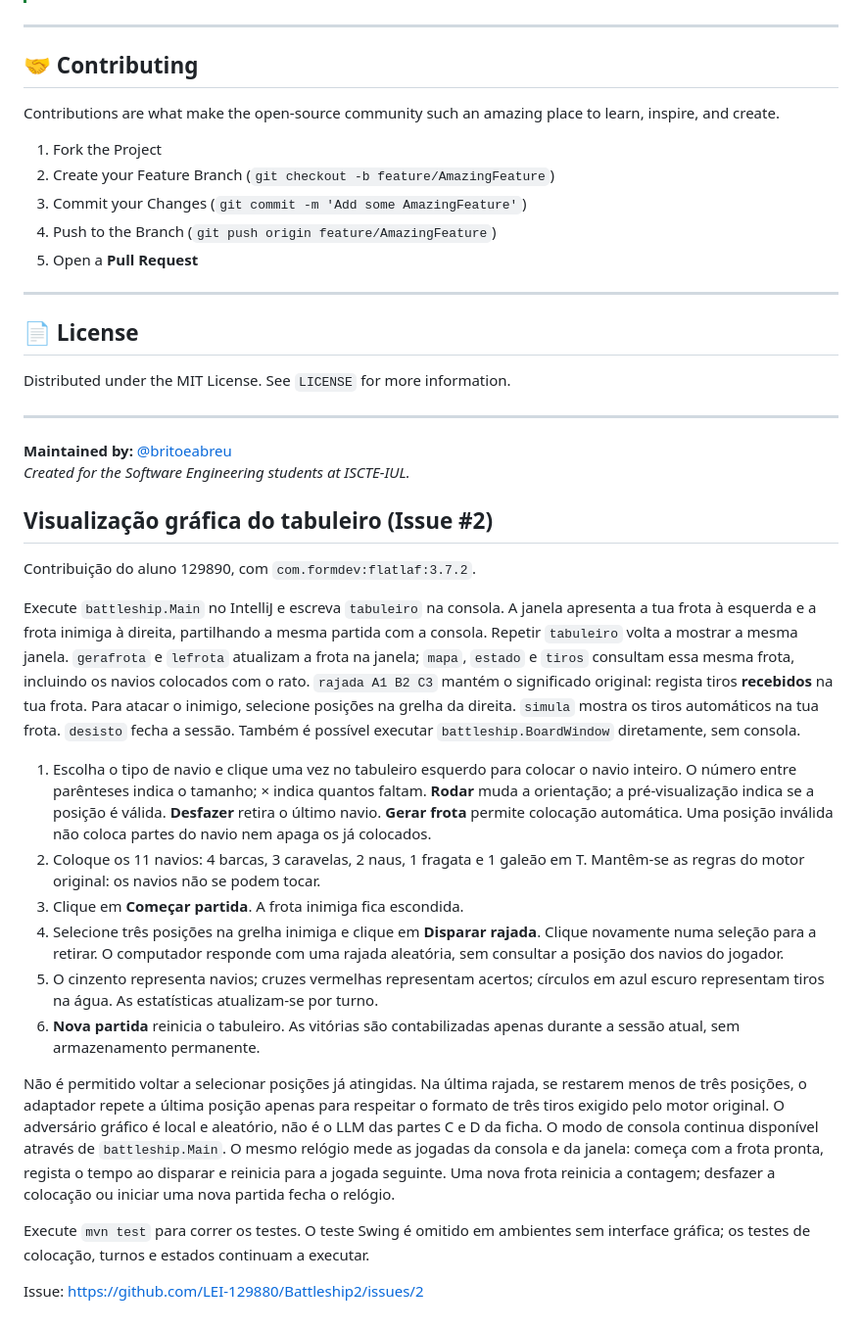
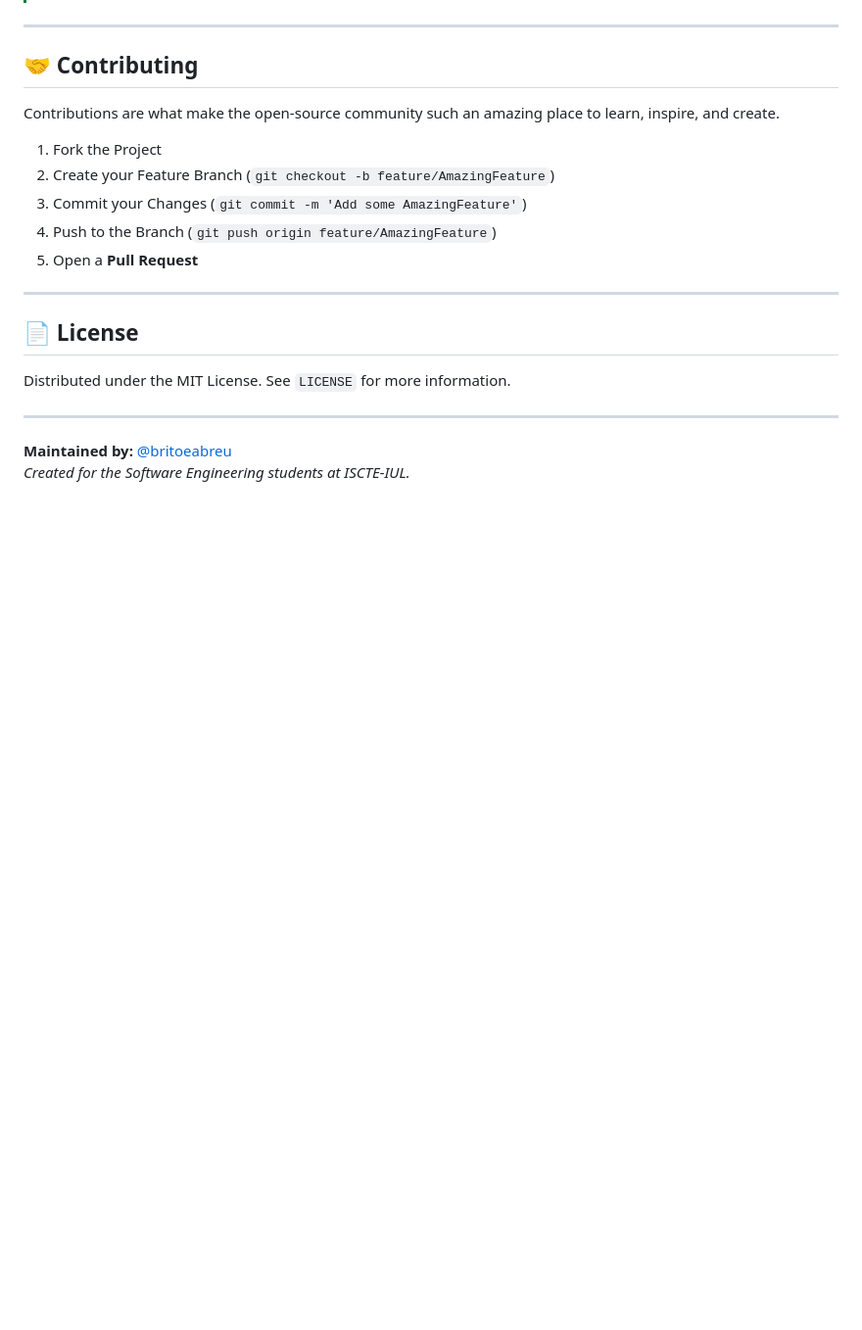
Before and after one commit to LEI-129880/Battleship2, a Markdown page: Battleship2-main/README.md, the part around the change. Shown at 98% size. GitHub-like rendering; blank space fills up the shorter version.

Commit message:
Remove graphical board visualization section

```diff
--- a/Battleship2-main/README.md
+++ b/Battleship2-main/README.md
@@ -149,48 +149,3 @@ Distributed under the MIT License. See `LICENSE` for more information.
 ---
 **Maintained by:** [@britoeabreu](https://github.com/britoeabreu)
 *Created for the Software Engineering students at ISCTE-IUL.*
-
-
-## Visualização gráfica do tabuleiro (Issue #2)
-
-Contribuição do aluno 129890, com `com.formdev:flatlaf:3.7.2`.
-
-Execute `battleship.Main` no IntelliJ e escreva `tabuleiro` na consola. A janela
-apresenta a tua frota à esquerda e a frota inimiga à direita, partilhando a mesma
-partida com a consola. Repetir `tabuleiro` volta a mostrar a mesma janela.
-`gerafrota` e `lefrota` atualizam a frota na janela; `mapa`, `estado` e `tiros`
-consultam essa mesma frota, incluindo os navios colocados com o rato.
-`rajada A1 B2 C3` mantém o significado original: regista tiros **recebidos** na tua
-frota. Para atacar o inimigo, selecione posições na grelha da direita.
-`simula` mostra os tiros automáticos na tua frota. `desisto` fecha a sessão.
-Também é possível executar `battleship.BoardWindow` diretamente, sem consola.
-
-1. Escolha o tipo de navio e clique uma vez no tabuleiro esquerdo para colocar
-   o navio inteiro. O número entre parênteses indica o tamanho; × indica quantos faltam.
-   **Rodar** muda a orientação; a pré-visualização indica se a posição é válida.
-   **Desfazer** retira o último navio. **Gerar frota** permite colocação automática.
-   Uma posição inválida não coloca partes do navio nem apaga os já colocados.
-2. Coloque os 11 navios: 4 barcas, 3 caravelas, 2 naus, 1 fragata e 1 galeão em T.
-   Mantêm-se as regras do motor original: os navios não se podem tocar.
-3. Clique em **Começar partida**. A frota inimiga fica escondida.
-4. Selecione três posições na grelha inimiga e clique em **Disparar rajada**.
-   Clique novamente numa seleção para a retirar. O computador responde com
-   uma rajada aleatória, sem consultar a posição dos navios do jogador.
-5. O cinzento representa navios; cruzes vermelhas representam acertos; círculos
-   em azul escuro representam tiros na água. As estatísticas atualizam-se por turno.
-6. **Nova partida** reinicia o tabuleiro. As vitórias são contabilizadas apenas
-   durante a sessão atual, sem armazenamento permanente.
-
-Não é permitido voltar a selecionar posições já atingidas. Na última rajada,
-se restarem menos de três posições, o adaptador repete a última posição apenas
-para respeitar o formato de três tiros exigido pelo motor original.
-O adversário gráfico é local e aleatório, não é o LLM das partes C e D da ficha.
-O modo de consola continua disponível através de `battleship.Main`.
-O mesmo relógio mede as jogadas da consola e da janela: começa com a frota pronta,
-regista o tempo ao disparar e reinicia para a jogada seguinte. Uma nova frota
-reinicia a contagem; desfazer a colocação ou iniciar uma nova partida fecha o relógio.
-
-Execute `mvn test` para correr os testes. O teste Swing é omitido em ambientes
-sem interface gráfica; os testes de colocação, turnos e estados continuam a executar.
-
-Issue: https://github.com/LEI-129880/Battleship2/issues/2
```
